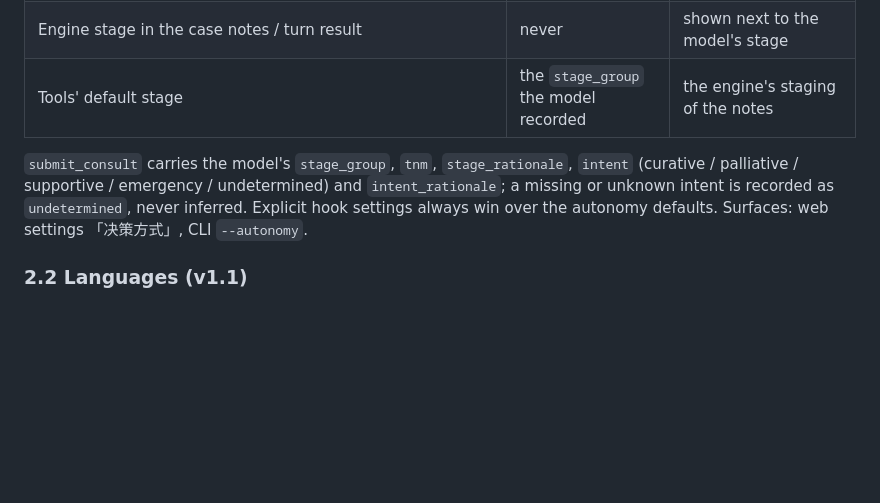
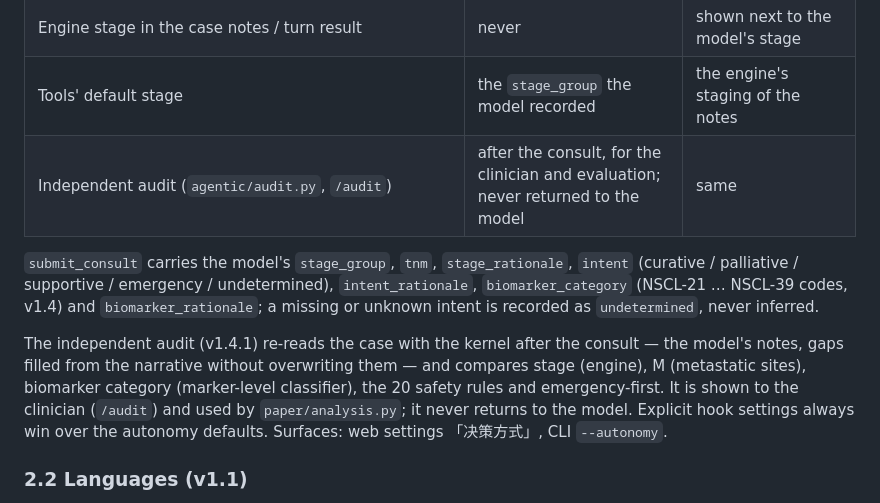
Before and after one commit to psknlr/NSCLC-Agent, a Markdown page: docs/ARCHITECTURE.md, the part around the change. GitHub-like rendering; blank space fills up the shorter version.

Commit message:
Architecture: independent audit and biomarker category in the decision-mode section
Co-Authored-By: Claude Opus 5.5 <noreply@anthropic.com>
Claude-Session: https://claude.ai/code/session_01EY4rzzbvvBz8Qb4bwtQwqw

```diff
--- a/docs/ARCHITECTURE.md
+++ b/docs/ARCHITECTURE.md
@@ -104,11 +104,20 @@ The harness runs in one of two modes.
 | Safety and provenance hooks (`emergency_screen`, `evidence_ledger`, `citation_provenance`, `dose_provenance`, `emergency_addressed`) | on | on |
 | Engine stage in the case notes / turn result | never | shown next to the model's stage |
 | Tools' default stage | the `stage_group` the model recorded | the engine's staging of the notes |
+| Independent audit (`agentic/audit.py`, `/audit`) | after the consult, for the clinician and evaluation; never returned to the model | same |
 
 `submit_consult` carries the model's `stage_group`, `tnm`, `stage_rationale`,
-`intent` (curative / palliative / supportive / emergency / undetermined) and
-`intent_rationale`; a missing or unknown intent is recorded as
-`undetermined`, never inferred. Explicit hook settings always win over the
+`intent` (curative / palliative / supportive / emergency / undetermined),
+`intent_rationale`, `biomarker_category` (NSCL-21 … NSCL-39 codes, v1.4) and
+`biomarker_rationale`; a missing or unknown intent is recorded as
+`undetermined`, never inferred.
+
+The independent audit (v1.4.1) re-reads the case with the kernel after the
+consult — the model's notes, gaps filled from the narrative without
+overwriting them — and compares stage (engine), M (metastatic sites),
+biomarker category (marker-level classifier), the 20 safety rules and
+emergency-first. It is shown to the clinician (`/audit`) and used by
+`paper/analysis.py`; it never returns to the model. Explicit hook settings always win over the
 autonomy defaults. Surfaces: web settings 「决策方式」, CLI `--autonomy`.
 
 ### 2.2 Languages (v1.1)
```
